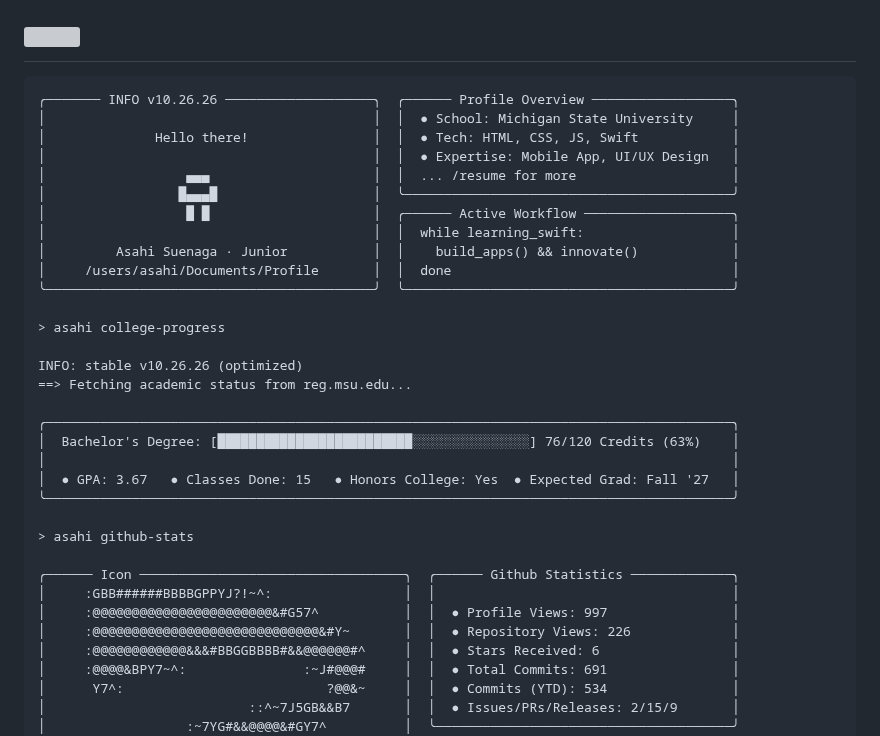
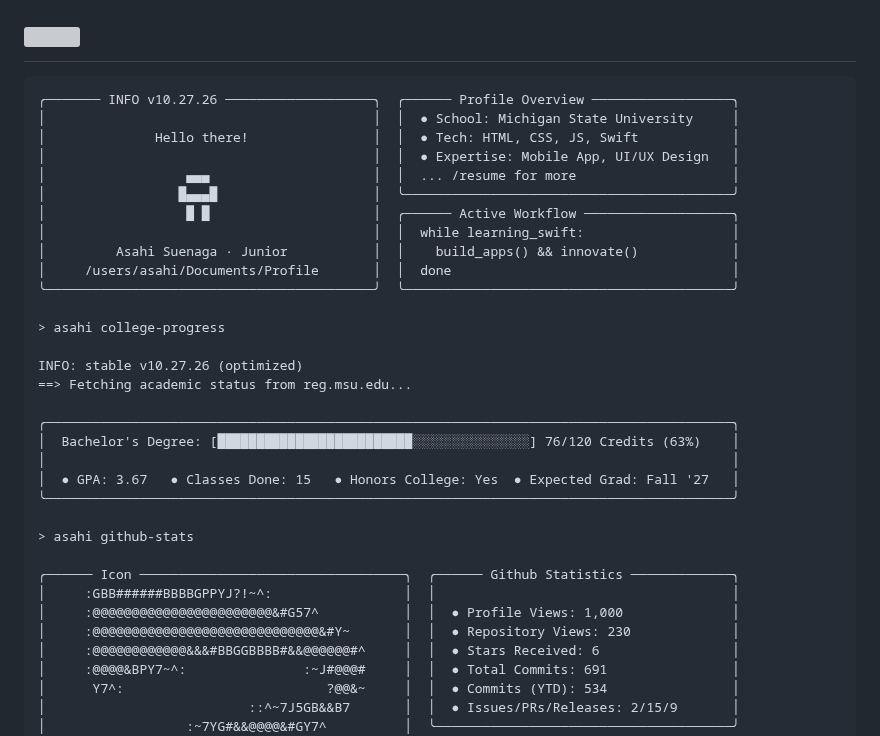
Before and after one commit to asahisuenaga/asahisuenaga, a Markdown page: README.md, the part around the change. Drawn GitHub-style; grey boxes are pictures that could not be loaded.

Commit message:
docs: auto-update terminal profile metrics (10.27.26) [skip ci]

````diff
--- a/README.md
+++ b/README.md
@@ -6,7 +6,7 @@
 </h1>
 
 ```text
-╭─────── INFO v10.26.26 ───────────────────╮  ╭────── Profile Overview ──────────────────╮
+╭─────── INFO v10.27.26 ───────────────────╮  ╭────── Profile Overview ──────────────────╮
 │                                          │  │  ● School: Michigan State University     │
 │              Hello there!                │  │  ● Tech: HTML, CSS, JS, Swift            │
 │                                          │  │  ● Expertise: Mobile App, UI/UX Design   │
@@ -20,7 +20,7 @@
 
 > asahi college-progress
 
-INFO: stable v10.26.26 (optimized)
+INFO: stable v10.27.26 (optimized)
 ==> Fetching academic status from reg.msu.edu...
 
 ╭────────────────────────────────────────────────────────────────────────────────────────╮
@@ -33,8 +33,8 @@ INFO: stable v10.26.26 (optimized)
 
 ╭────── Icon ──────────────────────────────────╮  ╭────── Github Statistics ─────────────╮
 │     :GBB######BBBBGPPYJ?!~^:                 │  │                                      │
-│     :@@@@@@@@@@@@@@@@@@@@@@@&#G57^           │  │  ● Profile Views: 997                │
-│     :@@@@@@@@@@@@@@@@@@@@@@@@@@@@@&#Y~       │  │  ● Repository Views: 226             │
+│     :@@@@@@@@@@@@@@@@@@@@@@@&#G57^           │  │  ● Profile Views: 1,000              │
+│     :@@@@@@@@@@@@@@@@@@@@@@@@@@@@@&#Y~       │  │  ● Repository Views: 230             │
 │     :@@@@@@@@@@@@&&&#BBGGBBBB#&&@@@@@@#^     │  │  ● Stars Received: 6                 │
 │     :@@@@&BPY7~^:               :~J#@@@#     │  │  ● Total Commits: 691                │
 │      Y7^:                          ?@@&~     │  │  ● Commits (YTD): 534                │
````
